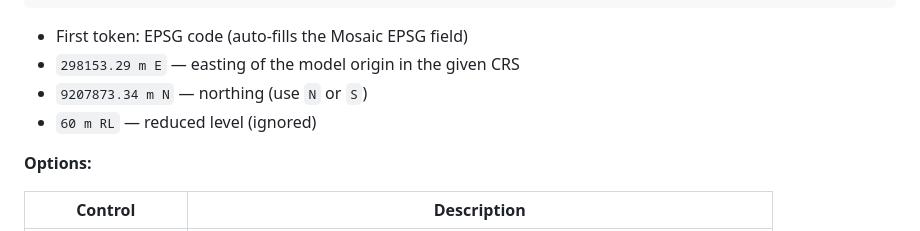
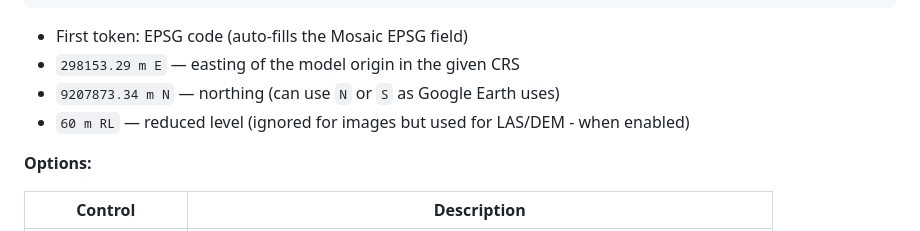
Before and after one commit to bgofish/LFS_GIS_Tools, a Markdown page: README.md, the part around the change. Rendered like a GitHub page.

Commit message:
Update README for northing and reduced level details
Clarify northing and reduced level descriptions in README.

```diff
--- a/README.md
+++ b/README.md
@@ -54,8 +54,8 @@ Exports a single top-down PNG of the entire cropbox area at up to 8K resolution
 
 - First token: EPSG code (auto-fills the Mosaic EPSG field)
 - `298153.29 m E` — easting of the model origin in the given CRS
-- `9207873.34 m N` — northing (use `N` or `S`)
-- `60 m RL` — reduced level (ignored)
+- `9207873.34 m N` — northing (can use `N` or `S` as Google Earth uses)
+- `60 m RL` — reduced level (ignored for images but used for LAS/DEM - when enabled)
 
 **Options:**
 
```
